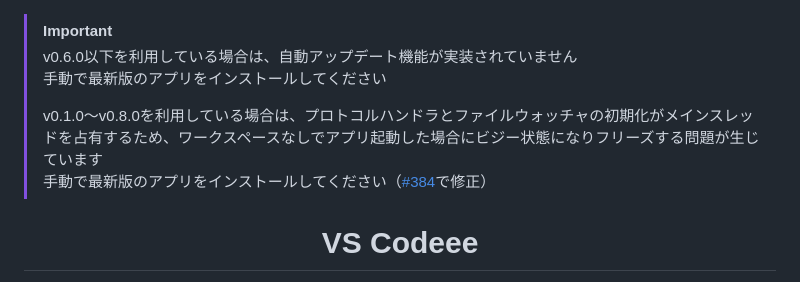
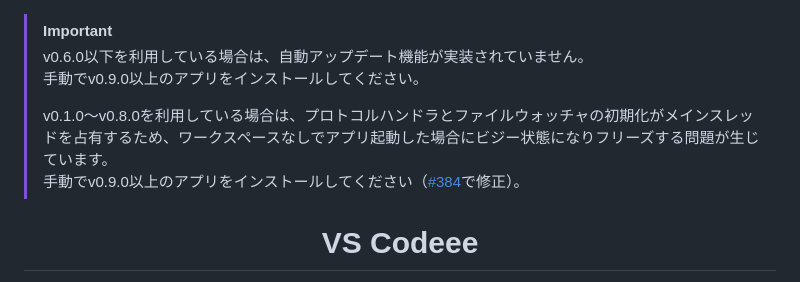
Before and after one commit to j4rviscmd/vscodeee, a Markdown page: README.ja.md, the part around the change. GitHub-like rendering.

Commit message:
docs: fix punctuation and version wording in README.ja.md notice
Co-Authored-By: Claude Opus 4.7 <noreply@anthropic.com>

```diff
--- a/README.ja.md
+++ b/README.ja.md
@@ -1,9 +1,9 @@
 > [!IMPORTANT]
-> v0.6.0以下を利用している場合は、自動アップデート機能が実装されていません<br>
-> 手動で最新版のアプリをインストールしてください
+> v0.6.0以下を利用している場合は、自動アップデート機能が実装されていません。<br>
+> 手動でv0.9.0以上のアプリをインストールしてください。
 >
-> v0.1.0〜v0.8.0を利用している場合は、プロトコルハンドラとファイルウォッチャの初期化がメインスレッドを占有するため、ワークスペースなしでアプリ起動した場合にビジー状態になりフリーズする問題が生じています<br>
-> 手動で最新版のアプリをインストールしてください（[#384](https://github.com/j4rviscmd/vscodeee/pull/384)で修正）
+> v0.1.0〜v0.8.0を利用している場合は、プロトコルハンドラとファイルウォッチャの初期化がメインスレッドを占有するため、ワークスペースなしでアプリ起動した場合にビジー状態になりフリーズする問題が生じています。<br>
+> 手動でv0.9.0以上のアプリをインストールしてください（[#384](https://github.com/j4rviscmd/vscodeee/pull/384)で修正）。
 
 <div align="center">
 
```
